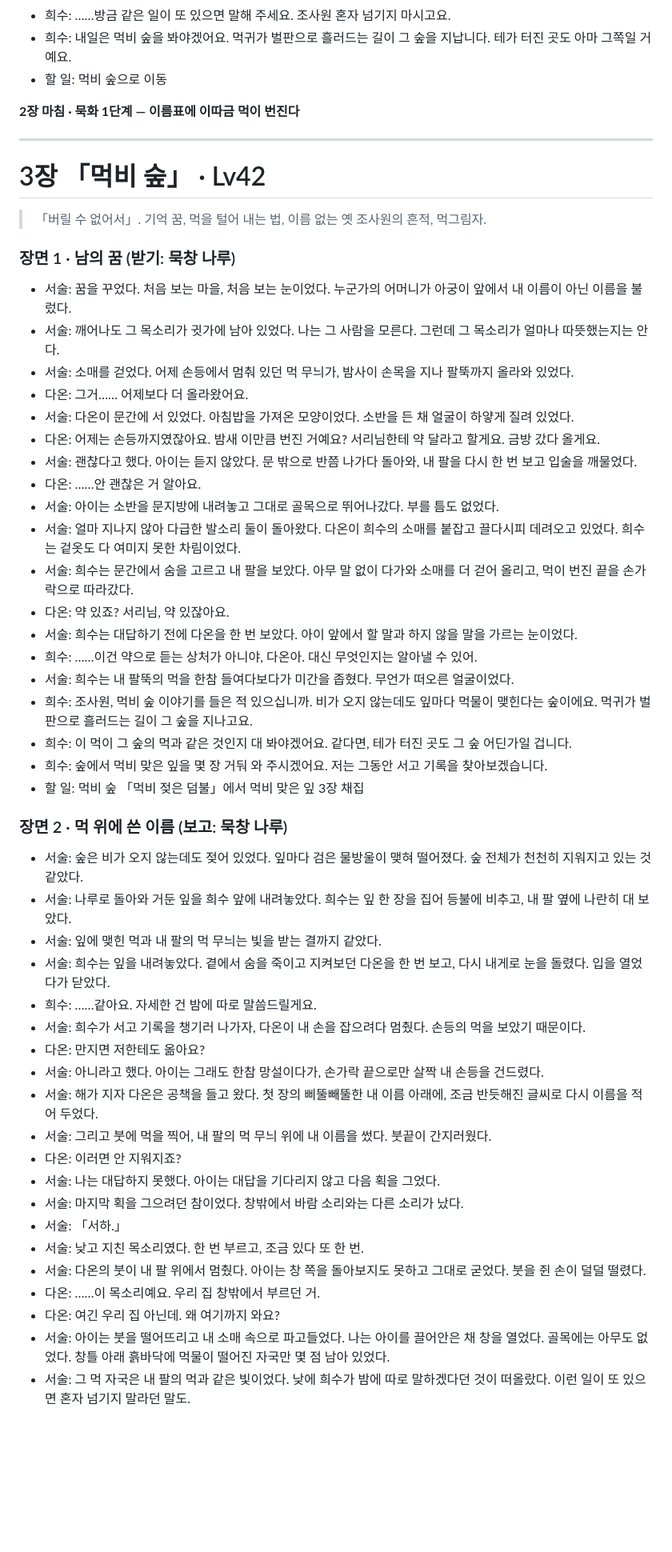
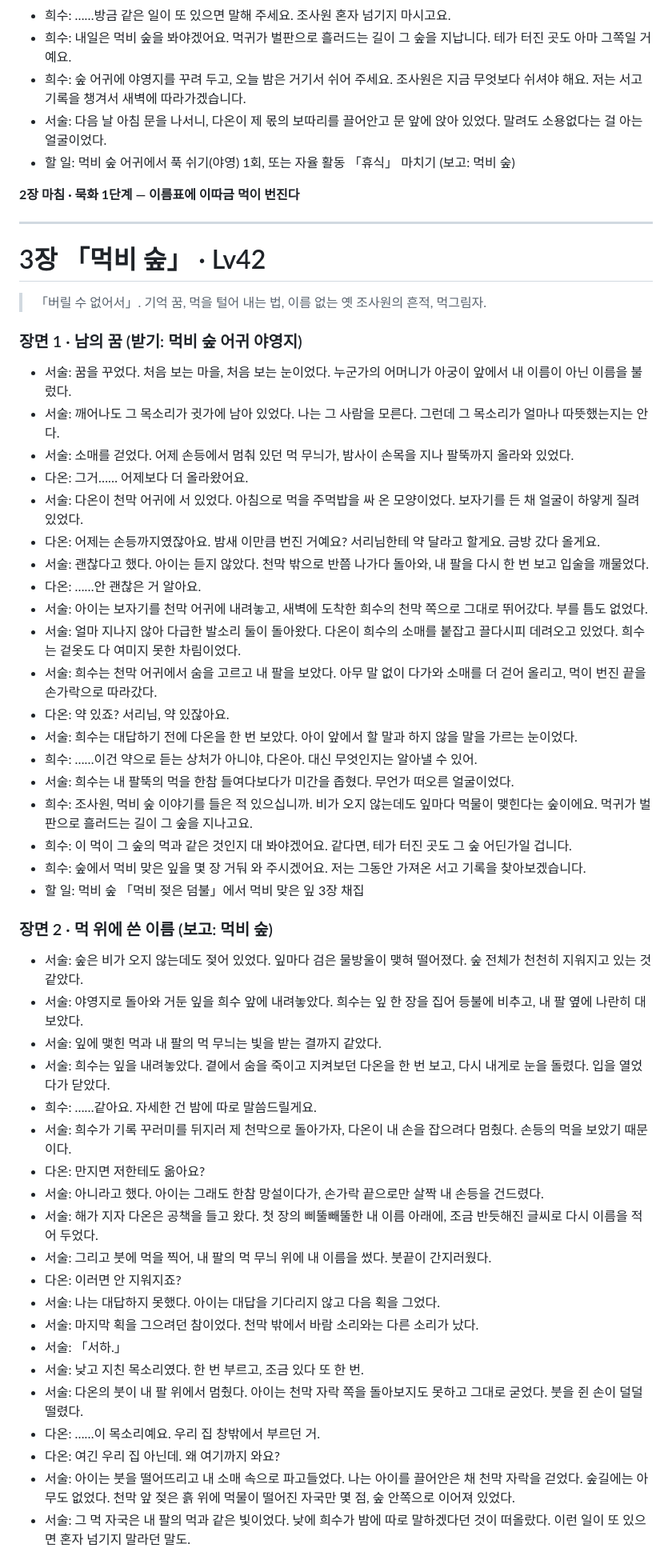
Before and after one commit to diankim/yahanguk, a Markdown page: supabase/gen_mukjeok/script.md, the part around one of its changes. Shown at 80% size. GitHub-like rendering; blank space fills up the shorter version.

```diff
--- a/supabase/gen_mukjeok/script.md
+++ b/supabase/gen_mukjeok/script.md
@@ -260,7 +264,9 @@
 - 서술: 아이의 방에 불이 꺼진 것을 보고 나서야, 희수는 나를 돌아보며 목소리를 낮췄다.
 - 희수: ……방금 같은 일이 또 있으면 말해 주세요. 조사원 혼자 넘기지 마시고요.
 - 희수: 내일은 먹비 숲을 봐야겠어요. 먹귀가 벌판으로 흘러드는 길이 그 숲을 지납니다. 테가 터진 곳도 아마 그쪽일 거예요.
-- 할 일: 먹비 숲으로 이동
+- 희수: 숲 어귀에 야영지를 꾸려 두고, 오늘 밤은 거기서 쉬어 주세요. 조사원은 지금 무엇보다 쉬셔야 해요. 저는 서고 기록을 챙겨서 새벽에 따라가겠습니다.
+- 서술: 다음 날 아침 문을 나서니, 다온이 제 몫의 보따리를 끌어안고 문 앞에 앉아 있었다. 말려도 소용없다는 걸 아는 얼굴이었다.
+- 할 일: 먹비 숲 어귀에서 푹 쉬기(야영) 1회, 또는 자율 활동 「휴식」 마치기 (보고: 먹비 숲)
 
 **2장 마침 · 묵화 1단계 — 이름표에 이따금 먹이 번진다**
 
@@ -270,47 +276,47 @@
 
 > 「버릴 수 없어서」. 기억 꿈, 먹을 털어 내는 법, 이름 없는 옛 조사원의 흔적, 먹그림자.
 
-### 장면 1 · 남의 꿈 (받기: 묵창 나루)
+### 장면 1 · 남의 꿈 (받기: 먹비 숲 어귀 야영지)
 
 - 서술: 꿈을 꾸었다. 처음 보는 마을, 처음 보는 눈이었다. 누군가의 어머니가 아궁이 앞에서 내 이름이 아닌 이름을 불렀다.
 - 서술: 깨어나도 그 목소리가 귓가에 남아 있었다. 나는 그 사람을 모른다. 그런데 그 목소리가 얼마나 따뜻했는지는 안다.
 - 서술: 소매를 걷었다. 어제 손등에서 멈춰 있던 먹 무늬가, 밤사이 손목을 지나 팔뚝까지 올라와 있었다.
 - 다온: 그거…… 어제보다 더 올라왔어요.
-- 서술: 다온이 문간에 서 있었다. 아침밥을 가져온 모양이었다. 소반을 든 채 얼굴이 하얗게 질려 있었다.
+- 서술: 다온이 천막 어귀에 서 있었다. 아침으로 먹을 주먹밥을 싸 온 모양이었다. 보자기를 든 채 얼굴이 하얗게 질려 있었다.
 - 다온: 어제는 손등까지였잖아요. 밤새 이만큼 번진 거예요? 서리님한테 약 달라고 할게요. 금방 갔다 올게요.
-- 서술: 괜찮다고 했다. 아이는 듣지 않았다. 문 밖으로 반쯤 나가다 돌아와, 내 팔을 다시 한 번 보고 입술을 깨물었다.
+- 서술: 괜찮다고 했다. 아이는 듣지 않았다. 천막 밖으로 반쯤 나가다 돌아와, 내 팔을 다시 한 번 보고 입술을 깨물었다.
 - 다온: ……안 괜찮은 거 알아요.
-- 서술: 아이는 소반을 문지방에 내려놓고 그대로 골목으로 뛰어나갔다. 부를 틈도 없었다.
+- 서술: 아이는 보자기를 천막 어귀에 내려놓고, 새벽에 도착한 희수의 천막 쪽으로 그대로 뛰어갔다. 부를 틈도 없었다.
 - 서술: 얼마 지나지 않아 다급한 발소리 둘이 돌아왔다. 다온이 희수의 소매를 붙잡고 끌다시피 데려오고 있었다. 희수는 겉옷도 다 여미지 못한 차림이었다.
-- 서술: 희수는 문간에서 숨을 고르고 내 팔을 보았다. 아무 말 없이 다가와 소매를 더 걷어 올리고, 먹이 번진 끝을 손가락으로 따라갔다.
+- 서술: 희수는 천막 어귀에서 숨을 고르고 내 팔을 보았다. 아무 말 없이 다가와 소매를 더 걷어 올리고, 먹이 번진 끝을 손가락으로 따라갔다.
 - 다온: 약 있죠? 서리님, 약 있잖아요.
 - 서술: 희수는 대답하기 전에 다온을 한 번 보았다. 아이 앞에서 할 말과 하지 않을 말을 가르는 눈이었다.
 - 희수: ……이건 약으로 듣는 상처가 아니야, 다온아. 대신 무엇인지는 알아낼 수 있어.
 - 서술: 희수는 내 팔뚝의 먹을 한참 들여다보다가 미간을 좁혔다. 무언가 떠오른 얼굴이었다.
 - 희수: 조사원, 먹비 숲 이야기를 들은 적 있으십니까. 비가 오지 않는데도 잎마다 먹물이 맺힌다는 숲이에요. 먹귀가 벌판으로 흘러드는 길이 그 숲을 지나고요.
 - 희수: 이 먹이 그 숲의 먹과 같은 것인지 대 봐야겠어요. 같다면, 테가 터진 곳도 그 숲 어딘가일 겁니다.
-- 희수: 숲에서 먹비 맞은 잎을 몇 장 거둬 와 주시겠어요. 저는 그동안 서고 기록을 찾아보겠습니다.
+- 희수: 숲에서 먹비 맞은 잎을 몇 장 거둬 와 주시겠어요. 저는 그동안 가져온 서고 기록을 찾아보겠습니다.
 - 할 일: 먹비 숲 「먹비 젖은 덤불」에서 먹비 맞은 잎 3장 채집
 
-### 장면 2 · 먹 위에 쓴 이름 (보고: 묵창 나루)
+### 장면 2 · 먹 위에 쓴 이름 (보고: 먹비 숲)
 
 - 서술: 숲은 비가 오지 않는데도 젖어 있었다. 잎마다 검은 물방울이 맺혀 떨어졌다. 숲 전체가 천천히 지워지고 있는 것 같았다.
-- 서술: 나루로 돌아와 거둔 잎을 희수 앞에 내려놓았다. 희수는 잎 한 장을 집어 등불에 비추고, 내 팔 옆에 나란히 대 보았다.
+- 서술: 야영지로 돌아와 거둔 잎을 희수 앞에 내려놓았다. 희수는 잎 한 장을 집어 등불에 비추고, 내 팔 옆에 나란히 대 보았다.
 - 서술: 잎에 맺힌 먹과 내 팔의 먹 무늬는 빛을 받는 결까지 같았다.
 - 서술: 희수는 잎을 내려놓았다. 곁에서 숨을 죽이고 지켜보던 다온을 한 번 보고, 다시 내게로 눈을 돌렸다. 입을 열었다가 닫았다.
 - 희수: ……같아요. 자세한 건 밤에 따로 말씀드릴게요.
-- 서술: 희수가 서고 기록을 챙기러 나가자, 다온이 내 손을 잡으려다 멈췄다. 손등의 먹을 보았기 때문이다.
+- 서술: 희수가 기록 꾸러미를 뒤지러 제 천막으로 돌아가자, 다온이 내 손을 잡으려다 멈췄다. 손등의 먹을 보았기 때문이다.
 - 다온: 만지면 저한테도 옮아요?
 - 서술: 아니라고 했다. 아이는 그래도 한참 망설이다가, 손가락 끝으로만 살짝 내 손등을 건드렸다.
 - 서술: 해가 지자 다온은 공책을 들고 왔다. 첫 장의 삐뚤빼뚤한 내 이름 아래에, 조금 반듯해진 글씨로 다시 이름을 적어 두었다.
 - 서술: 그리고 붓에 먹을 찍어, 내 팔의 먹 무늬 위에 내 이름을 썼다. 붓끝이 간지러웠다.
 - 다온: 이러면 안 지워지죠?
 - 서술: 나는 대답하지 못했다. 아이는 대답을 기다리지 않고 다음 획을 그었다.
-- 서술: 마지막 획을 그으려던 참이었다. 창밖에서 바람 소리와는 다른 소리가 났다.
+- 서술: 마지막 획을 그으려던 참이었다. 천막 밖에서 바람 소리와는 다른 소리가 났다.
 - 서술: 「서하.」
 - 서술: 낮고 지친 목소리였다. 한 번 부르고, 조금 있다 또 한 번.
-- 서술: 다온의 붓이 내 팔 위에서 멈췄다. 아이는 창 쪽을 돌아보지도 못하고 그대로 굳었다. 붓을 쥔 손이 덜덜 떨렸다.
+- 서술: 다온의 붓이 내 팔 위에서 멈췄다. 아이는 천막 자락 쪽을 돌아보지도 못하고 그대로 굳었다. 붓을 쥔 손이 덜덜 떨렸다.
 - 다온: ……이 목소리예요. 우리 집 창밖에서 부르던 거.
 - 다온: 여긴 우리 집 아닌데. 왜 여기까지 와요?
-- 서술: 아이는 붓을 떨어뜨리고 내 소매 속으로 파고들었다. 나는 아이를 끌어안은 채 창을 열었다. 골목에는 아무도 없었다. 창틀 아래 흙바닥에 먹물이 떨어진 자국만 몇 점 남아 있었다.
+- 서술: 아이는 붓을 떨어뜨리고 내 소매 속으로 파고들었다. 나는 아이를 끌어안은 채 천막 자락을 걷었다. 숲길에는 아무도 없었다. 천막 앞 젖은 흙 위에 먹물이 떨어진 자국만 몇 점, 숲 안쪽으로 이어져 있었다.
 - 서술: 그 먹 자국은 내 팔의 먹과 같은 빛이었다. 낮에 희수가 밤에 따로 말하겠다던 것이 떠올랐다. 이런 일이 또 있으면 혼자 넘기지 말라던 말도.
```
Also changed, not shown: other parts of supabase/gen_mukjeok/script.md (+41 -31 lines).
